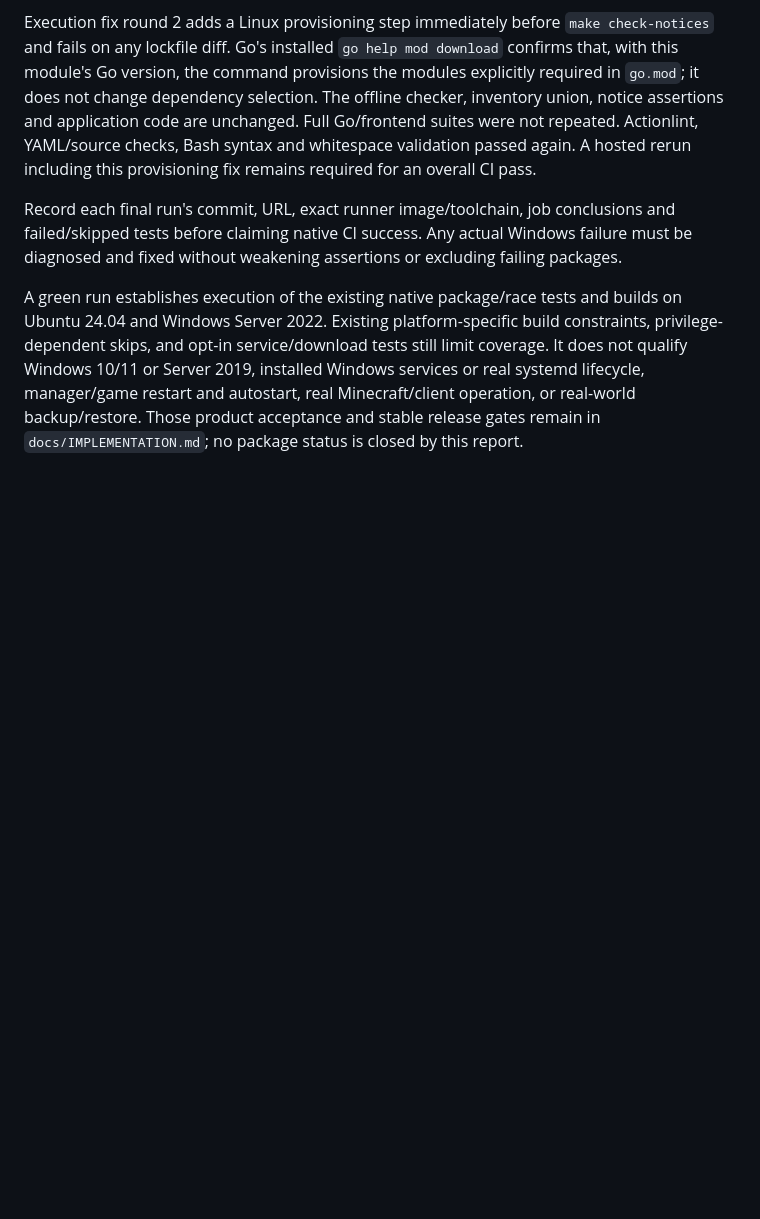
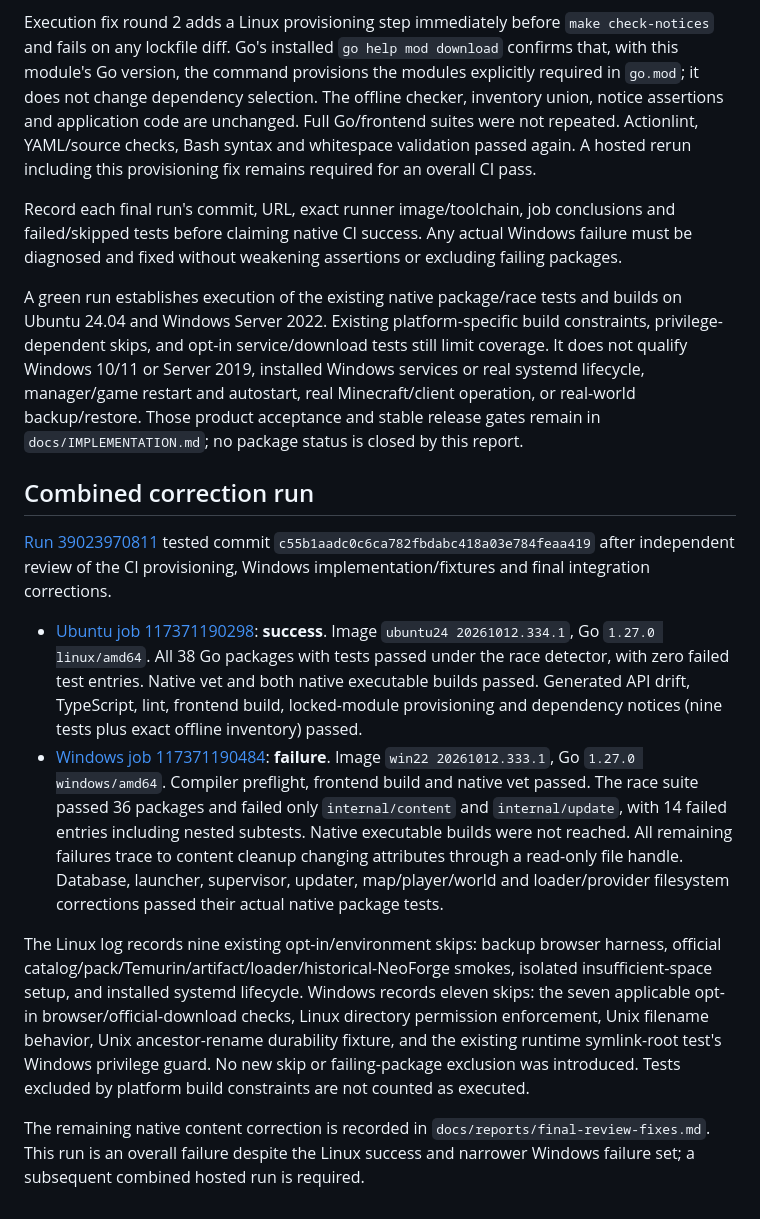
Before and after one commit to jonasthim/minecraft-server-ui, a Markdown page: docs/reports/ci-native.md, the part around the change. Rendered like a GitHub page; blank space fills up the shorter version.

Commit message:
docs: record native cleanup review and CI evidence

```diff
--- a/docs/reports/ci-native.md
+++ b/docs/reports/ci-native.md
@@ -52,3 +52,14 @@ Execution fix round 2 adds a Linux provisioning step immediately before `make ch
 Record each final run's commit, URL, exact runner image/toolchain, job conclusions and failed/skipped tests before claiming native CI success. Any actual Windows failure must be diagnosed and fixed without weakening assertions or excluding failing packages.
 
 A green run establishes execution of the existing native package/race tests and builds on Ubuntu 24.04 and Windows Server 2022. Existing platform-specific build constraints, privilege-dependent skips, and opt-in service/download tests still limit coverage. It does not qualify Windows 10/11 or Server 2019, installed Windows services or real systemd lifecycle, manager/game restart and autostart, real Minecraft/client operation, or real-world backup/restore. Those product acceptance and stable release gates remain in `docs/IMPLEMENTATION.md`; no package status is closed by this report.
+
+## Combined correction run
+
+[Run 39023970811](https://github.com/jonasthim/minecraft-server-ui/actions/runs/39023970811) tested commit `c55b1aadc0c6ca782fbdabc418a03e784feaa419` after independent review of the CI provisioning, Windows implementation/fixtures and final integration corrections.
+
+- [Ubuntu job 117371190298](https://github.com/jonasthim/minecraft-server-ui/actions/runs/39023970811/job/117371190298): **success**. Image `ubuntu24 20261012.334.1`, Go `1.27.0 linux/amd64`. All 38 Go packages with tests passed under the race detector, with zero failed test entries. Native vet and both native executable builds passed. Generated API drift, TypeScript, lint, frontend build, locked-module provisioning and dependency notices (nine tests plus exact offline inventory) passed.
+- [Windows job 117371190484](https://github.com/jonasthim/minecraft-server-ui/actions/runs/39023970811/job/117371190484): **failure**. Image `win22 20261012.333.1`, Go `1.27.0 windows/amd64`. Compiler preflight, frontend build and native vet passed. The race suite passed 36 packages and failed only `internal/content` and `internal/update`, with 14 failed entries including nested subtests. Native executable builds were not reached. All remaining failures trace to content cleanup changing attributes through a read-only file handle. Database, launcher, supervisor, updater, map/player/world and loader/provider filesystem corrections passed their actual native package tests.
+
+The Linux log records nine existing opt-in/environment skips: backup browser harness, official catalog/pack/Temurin/artifact/loader/historical-NeoForge smokes, isolated insufficient-space setup, and installed systemd lifecycle. Windows records eleven skips: the seven applicable opt-in browser/official-download checks, Linux directory permission enforcement, Unix filename behavior, Unix ancestor-rename durability fixture, and the existing runtime symlink-root test's Windows privilege guard. No new skip or failing-package exclusion was introduced. Tests excluded by platform build constraints are not counted as executed.
+
+The remaining native content correction is recorded in `docs/reports/final-review-fixes.md`. This run is an overall failure despite the Linux success and narrower Windows failure set; a subsequent combined hosted run is required.
```
Also changed, not shown: docs/IMPLEMENTATION.md (+3 -0 lines).
